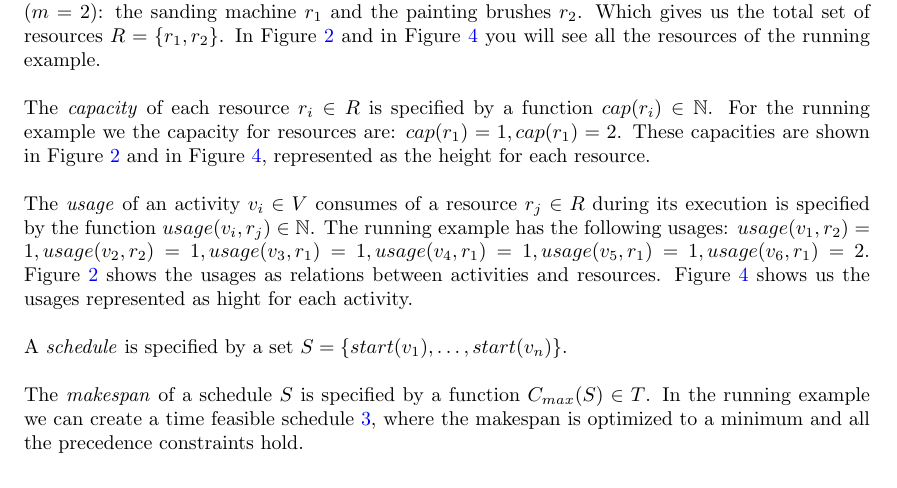
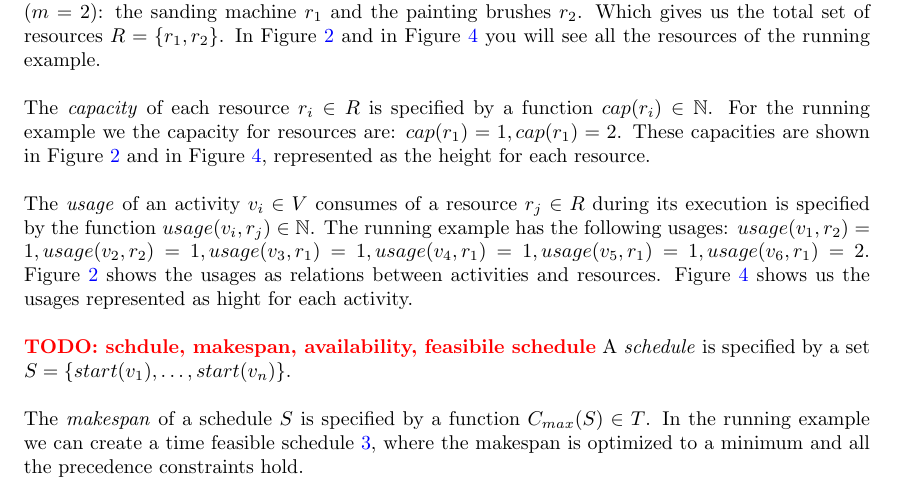
Before and after one commit to deazurain/rrcs, a LaTeX paper (rrcs_2.tex): part of page 7 of 14, cut so that both start at the same text. Compiled offline with pdfLaTeX.

Commit message:
TODO in background

```diff
--- a/rrcs_2.tex
+++ b/rrcs_2.tex
@@ -264,6 +264,7 @@ Figure \ref{fig:feasible_schedule} shows us the usages represented as hight for
 	\label{fig:time_feasible_schedule}
 \end{figure}
 
+\TODO{schdule, makespan, availability, feasibile schedule}
 A \emph{schedule} is specified by a set $S = \{\start{1}, \ldots, \start{n}\}$.
 
 The \emph{makespan} of a schedule $S$ is specified by a function $\makespan{S} \in T$.
```
